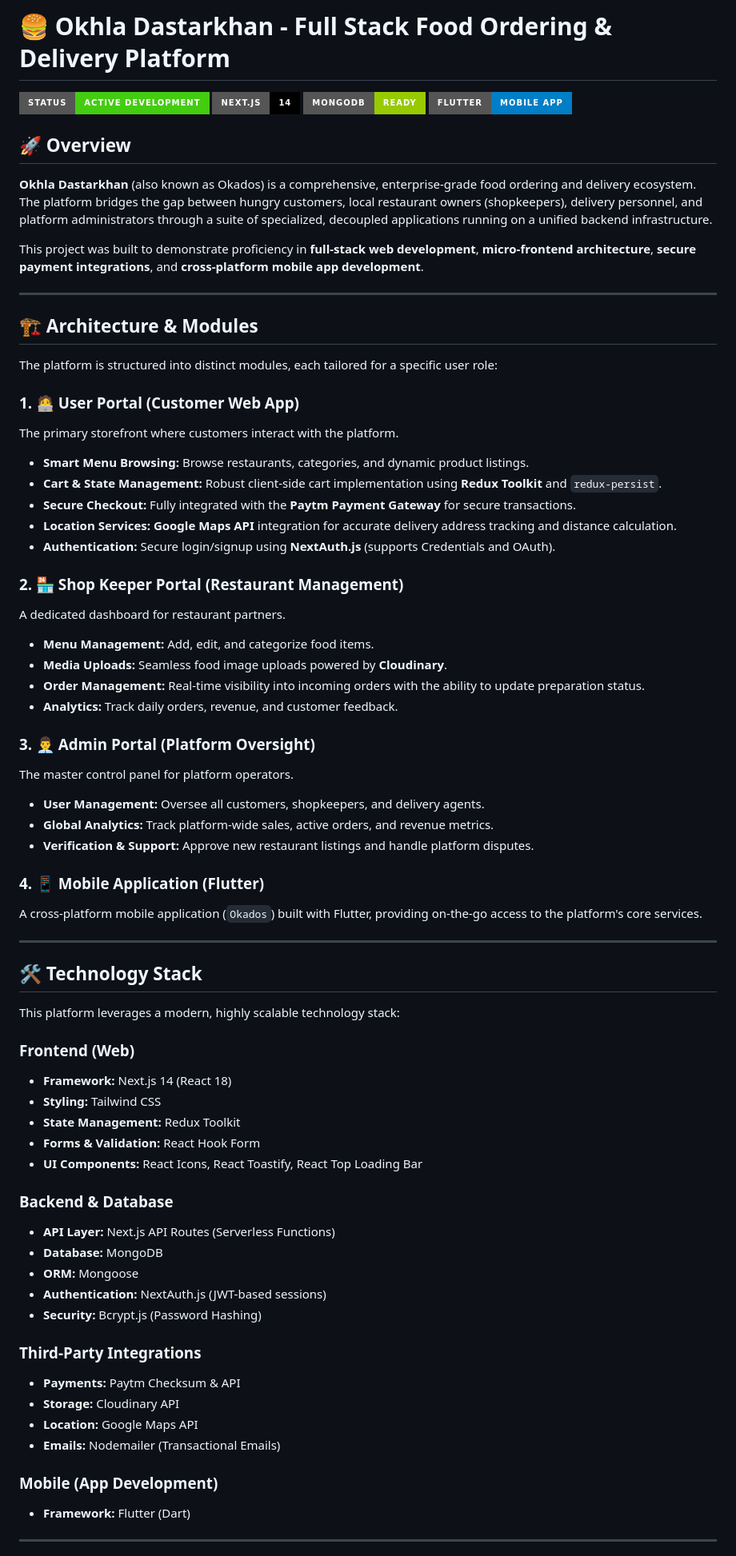
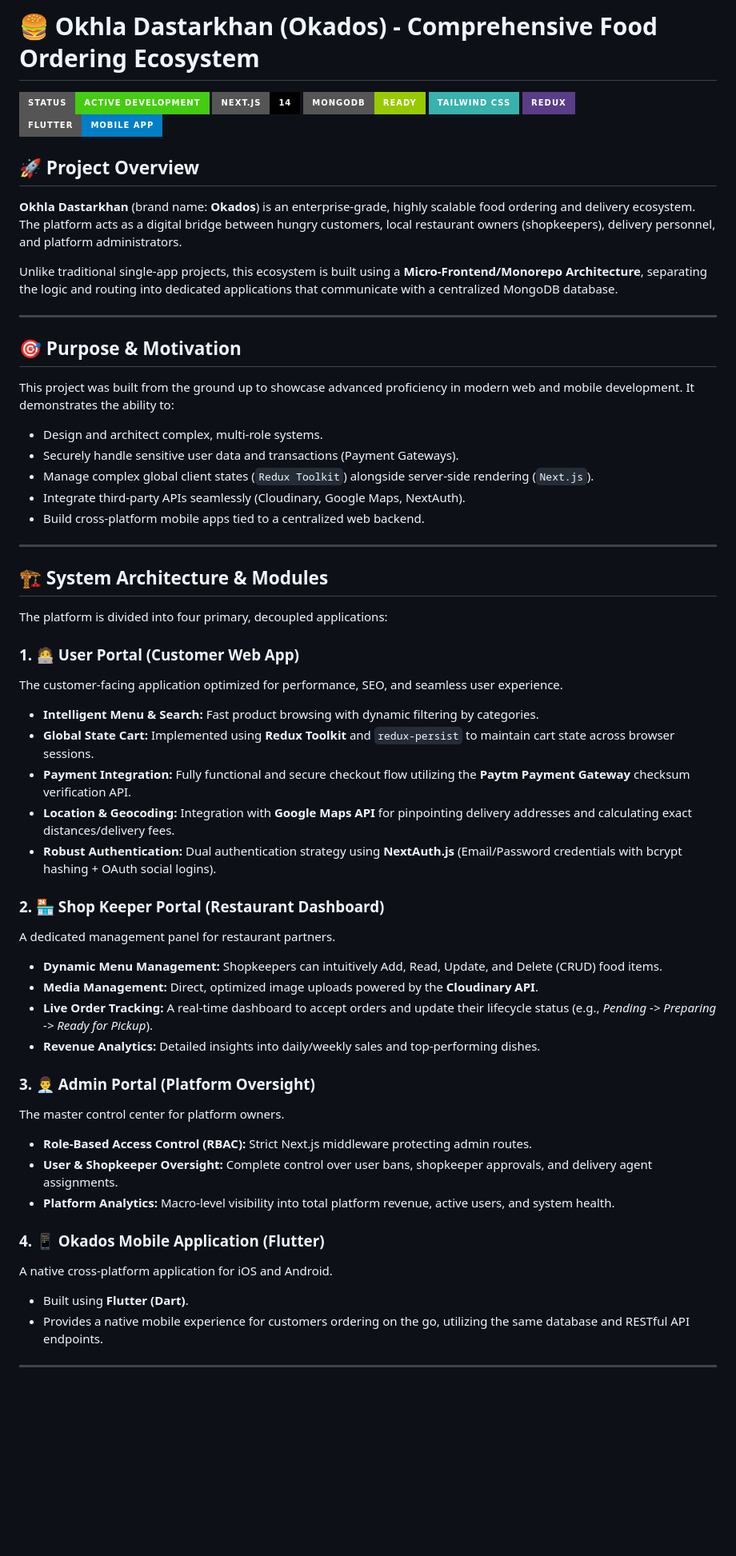
Before and after one commit to Shavezkhan0/Food_Ordering_Platform, a Markdown page: README.md, the part around one of its changes. Shown at 80% size. GitHub-like rendering; badges without logos; blank space fills up the shorter version.

```diff
--- a/README.md
+++ b/README.md
@@ -1,71 +1,60 @@
-# 🍔 Okhla Dastarkhan - Full Stack Food Ordering & Delivery Platform
+# 🍔 Okhla Dastarkhan (Okados) - Comprehensive Food Ordering Ecosystem
 
-![Project Banner](https://img.shields.io/badge/Status-Active_Development-success?style=for-the-badge) ![Next.js](https://img.shields.io/badge/Next.js-14-black?style=for-the-badge&logo=next.js) ![MongoDB](https://img.shields.io/badge/MongoDB-Ready-green?style=for-the-badge&logo=mongodb) ![Flutter](https://img.shields.io/badge/Flutter-Mobile_App-blue?style=for-the-badge&logo=flutter)
+![Project Banner](https://img.shields.io/badge/Status-Active_Development-success?style=for-the-badge)
+![Next.js](https://img.shields.io/badge/Next.js-14-black?style=for-the-badge&logo=next.js)
+![MongoDB](https://img.shields.io/badge/MongoDB-Ready-green?style=for-the-badge&logo=mongodb)
+![TailwindCSS](https://img.shields.io/badge/Tailwind_CSS-38B2AC?style=for-the-badge&logo=tailwind-css&logoColor=white)
+![Redux](https://img.shields.io/badge/Redux-593D88?style=for-the-badge&logo=redux&logoColor=white)
+![Flutter](https://img.shields.io/badge/Flutter-Mobile_App-blue?style=for-the-badge&logo=flutter)
 
-## 🚀 Overview
+## 🚀 Project Overview
 
-**Okhla Dastarkhan** (also known as Okados) is a comprehensive, enterprise-grade food ordering and delivery ecosystem. The platform bridges the gap between hungry customers, local restaurant owners (shopkeepers), delivery personnel, and platform administrators through a suite of specialized, decoupled applications running on a unified backend infrastructure.
+**Okhla Dastarkhan** (brand name: **Okados**) is an enterprise-grade, highly scalable food ordering and delivery ecosystem. The platform acts as a digital bridge between hungry customers, local restaurant owners (shopkeepers), delivery personnel, and platform administrators.
 
-This project was built to demonstrate proficiency in **full-stack web development**, **micro-frontend architecture**, **secure payment integrations**, and **cross-platform mobile app development**.
+Unlike traditional single-app projects, this ecosystem is built using a **Micro-Frontend/Monorepo Architecture**, separating the logic and routing into dedicated applications that communicate with a centralized MongoDB database.
 
 ---
 
-## 🏗️ Architecture & Modules
+## 🎯 Purpose & Motivation
 
-The platform is structured into distinct modules, each tailored for a specific user role:
-
-### 1. 🧑‍💻 User Portal (Customer Web App)
-The primary storefront where customers interact with the platform.
-* **Smart Menu Browsing:** Browse restaurants, categories, and dynamic product listings.
-* **Cart & State Management:** Robust client-side cart implementation using **Redux Toolkit** and `redux-persist`.
-* **Secure Checkout:** Fully integrated with the **Paytm Payment Gateway** for secure transactions.
-* **Location Services:** **Google Maps API** integration for accurate delivery address tracking and distance calculation.
-* **Authentication:** Secure login/signup using **NextAuth.js** (supports Credentials and OAuth).
-
-### 2. 🏪 Shop Keeper Portal (Restaurant Management)
-A dedicated dashboard for restaurant partners.
-* **Menu Management:** Add, edit, and categorize food items.
-* **Media Uploads:** Seamless food image uploads powered by **Cloudinary**.
-* **Order Management:** Real-time visibility into incoming orders with the ability to update preparation status.
-* **Analytics:** Track daily orders, revenue, and customer feedback.
-
-### 3. 👨‍💼 Admin Portal (Platform Oversight)
-The master control panel for platform operators.
-* **User Management:** Oversee all customers, shopkeepers, and delivery agents.
-* **Global Analytics:** Track platform-wide sales, active orders, and revenue metrics.
-* **Verification & Support:** Approve new restaurant listings and handle platform disputes.
-
-### 4. 📱 Mobile Application (Flutter)
-A cross-platform mobile application (`Okados`) built with Flutter, providing on-the-go access to the platform's core services.
+This project was built from the ground up to showcase advanced proficiency in modern web and mobile development. It demonstrates the ability to:
+- Design and architect complex, multi-role systems.
+- Securely handle sensitive user data and transactions (Payment Gateways).
+- Manage complex global client states (`Redux Toolkit`) alongside server-side rendering (`Next.js`).
+- Integrate third-party APIs seamlessly (Cloudinary, Google Maps, NextAuth).
+- Build cross-platform mobile apps tied to a centralized web backend.
 
 ---
 
-## 🛠️ Technology Stack
+## 🏗️ System Architecture & Modules
 
-This platform leverages a modern, highly scalable technology stack:
+The platform is divided into four primary, decoupled applications:
 
-### **Frontend (Web)**
-* **Framework:** Next.js 14 (React 18)
-* **Styling:** Tailwind CSS
-* **State Management:** Redux Toolkit
-* **Forms & Validation:** React Hook Form
-* **UI Components:** React Icons, React Toastify, React Top Loading Bar
+### 1. 🧑‍💻 User Portal (Customer Web App)
+The customer-facing application optimized for performance, SEO, and seamless user experience.
+* **Intelligent Menu & Search:** Fast product browsing with dynamic filtering by categories.
+* **Global State Cart:** Implemented using **Redux Toolkit** and `redux-persist` to maintain cart state across browser sessions.
+* **Payment Integration:** Fully functional and secure checkout flow utilizing the **Paytm Payment Gateway** checksum verification API.
+* **Location & Geocoding:** Integration with **Google Maps API** for pinpointing delivery addresses and calculating exact distances/delivery fees.
+* **Robust Authentication:** Dual authentication strategy using **NextAuth.js** (Email/Password credentials with bcrypt hashing + OAuth social logins).
 
-### **Backend & Database**
-* **API Layer:** Next.js API Routes (Serverless Functions)
-* **Database:** MongoDB
-* **ORM:** Mongoose
-* **Authentication:** NextAuth.js (JWT-based sessions)
-* **Security:** Bcrypt.js (Password Hashing)
+### 2. 🏪 Shop Keeper Portal (Restaurant Dashboard)
+A dedicated management panel for restaurant partners.
+* **Dynamic Menu Management:** Shopkeepers can intuitively Add, Read, Update, and Delete (CRUD) food items.
+* **Media Management:** Direct, optimized image uploads powered by the **Cloudinary API**.
+* **Live Order Tracking:** A real-time dashboard to accept orders and update their lifecycle status (e.g., *Pending -> Preparing -> Ready for Pickup*).
+* **Revenue Analytics:** Detailed insights into daily/weekly sales and top-performing dishes.
 
-### **Third-Party Integrations**
-* **Payments:** Paytm Checksum & API
-* **Storage:** Cloudinary API
-* **Location:** Google Maps API
-* **Emails:** Nodemailer (Transactional Emails)
+### 3. 👨‍💼 Admin Portal (Platform Oversight)
+The master control center for platform owners.
+* **Role-Based Access Control (RBAC):** Strict Next.js middleware protecting admin routes.
+* **User & Shopkeeper Oversight:** Complete control over user bans, shopkeeper approvals, and delivery agent assignments.
+* **Platform Analytics:** Macro-level visibility into total platform revenue, active users, and system health.
 
-### **Mobile (App Development)**
-* **Framework:** Flutter (Dart)
+### 4. 📱 Okados Mobile Application (Flutter)
+A native cross-platform application for iOS and Android.
+* Built using **Flutter (Dart)**.
+* Provides a native mobile experience for customers ordering on the go, utilizing the same database and RESTful API endpoints.
 
 ---
 
```
Also changed, not shown: other parts of README.md (+74 -20 lines).
